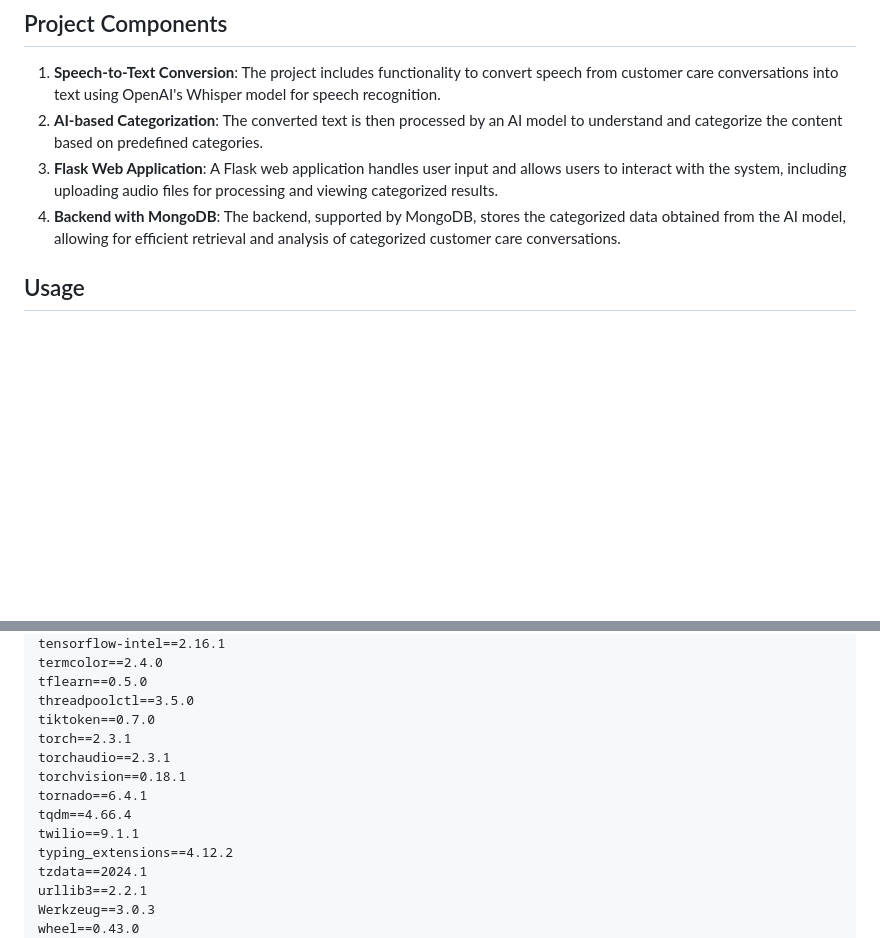
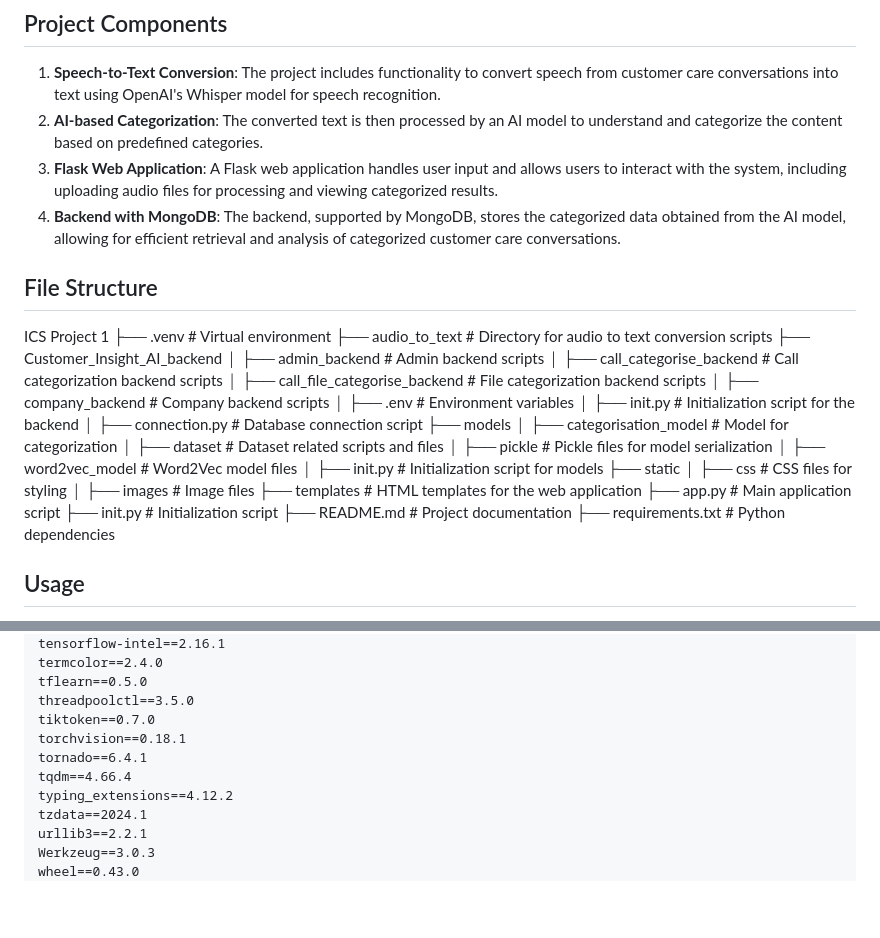
Before and after one commit to James-Muthama-Mailu/Customer-Insight-AI, a Markdown page: README.md, 2 parts joined by grey strips. Rendered like a GitHub page; blank space fills up the shorter version.

```diff
--- a/README.md
+++ b/README.md
@@ -10,6 +10,33 @@ CustomerInsightAI is a project aimed at automating the understanding of customer
 2. **AI-based Categorization**: The converted text is then processed by an AI model to understand and categorize the content based on predefined categories.
 3. **Flask Web Application**: A Flask web application handles user input and allows users to interact with the system, including uploading audio files for processing and viewing categorized results.
 4. **Backend with MongoDB**: The backend, supported by MongoDB, stores the categorized data obtained from the AI model, allowing for efficient retrieval and analysis of categorized customer care conversations.
+
+## File Structure
+ICS Project 1
+├── .venv # Virtual environment
+├── audio_to_text # Directory for audio to text conversion scripts
+├── Customer_Insight_AI_backend
+│ ├── admin_backend # Admin backend scripts
+│ ├── call_categorise_backend # Call categorization backend scripts
+│ ├── call_file_categorise_backend # File categorization backend scripts
+│ ├── company_backend # Company backend scripts
+│ ├── .env # Environment variables
+│ ├── init.py # Initialization script for the backend
+│ ├── connection.py # Database connection script
+├── models
+│ ├── categorisation_model # Model for categorization
+│ ├── dataset # Dataset related scripts and files
+│ ├── pickle # Pickle files for model serialization
+│ ├── word2vec_model # Word2Vec model files
+│ ├── init.py # Initialization script for models
+├── static
+│ ├── css # CSS files for styling
+│ ├── images # Image files
+├── templates # HTML templates for the web application
+├── app.py # Main application script
+├── init.py # Initialization script
+├── README.md # Project documentation
+├── requirements.txt # Python dependencies
 
 ## Usage
 The primary goal of CustomerInsightAI is to streamline customer call analysis, providing valuable insights into customer sentiments and concerns. This can be particularly useful in the data visualisation of customer care calls.
@@ -110,12 +137,9 @@ termcolor==2.4.0
 tflearn==0.5.0
 threadpoolctl==3.5.0
 tiktoken==0.7.0
-torch==2.3.1
-torchaudio==2.3.1
 torchvision==0.18.1
 tornado==6.4.1
 tqdm==4.66.4
-twilio==9.1.1
 typing_extensions==4.12.2
 tzdata==2024.1
 urllib3==2.2.1
```
